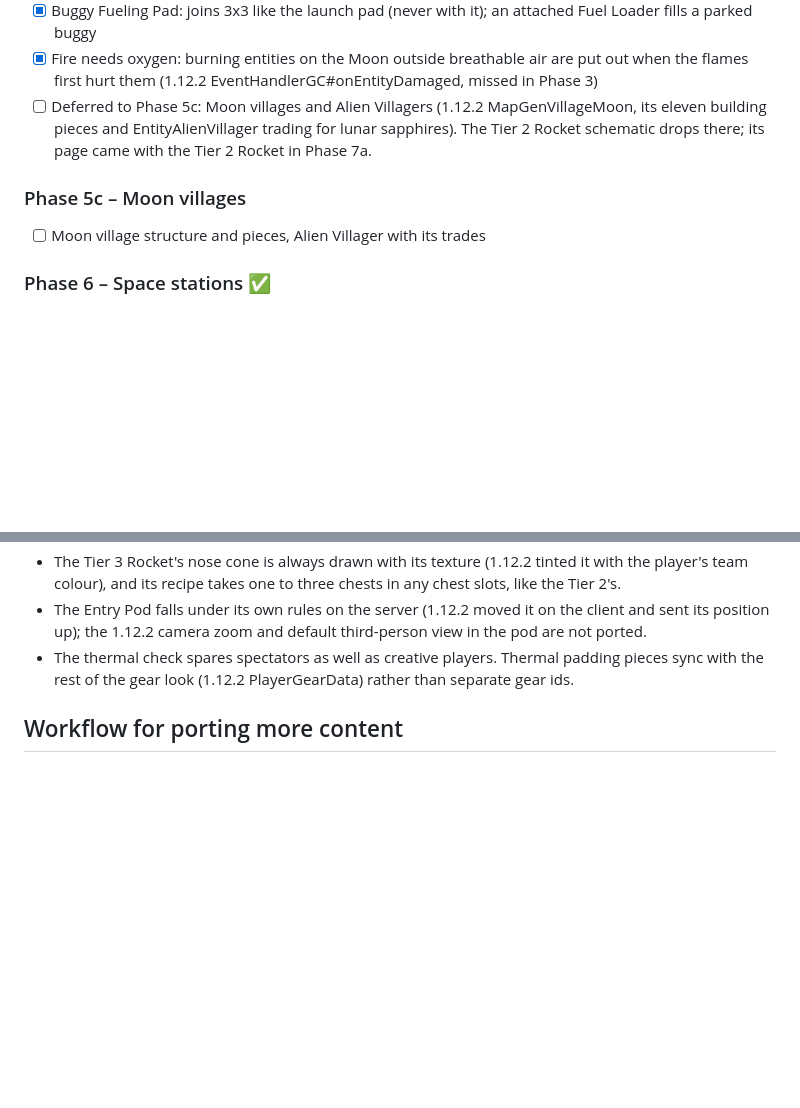
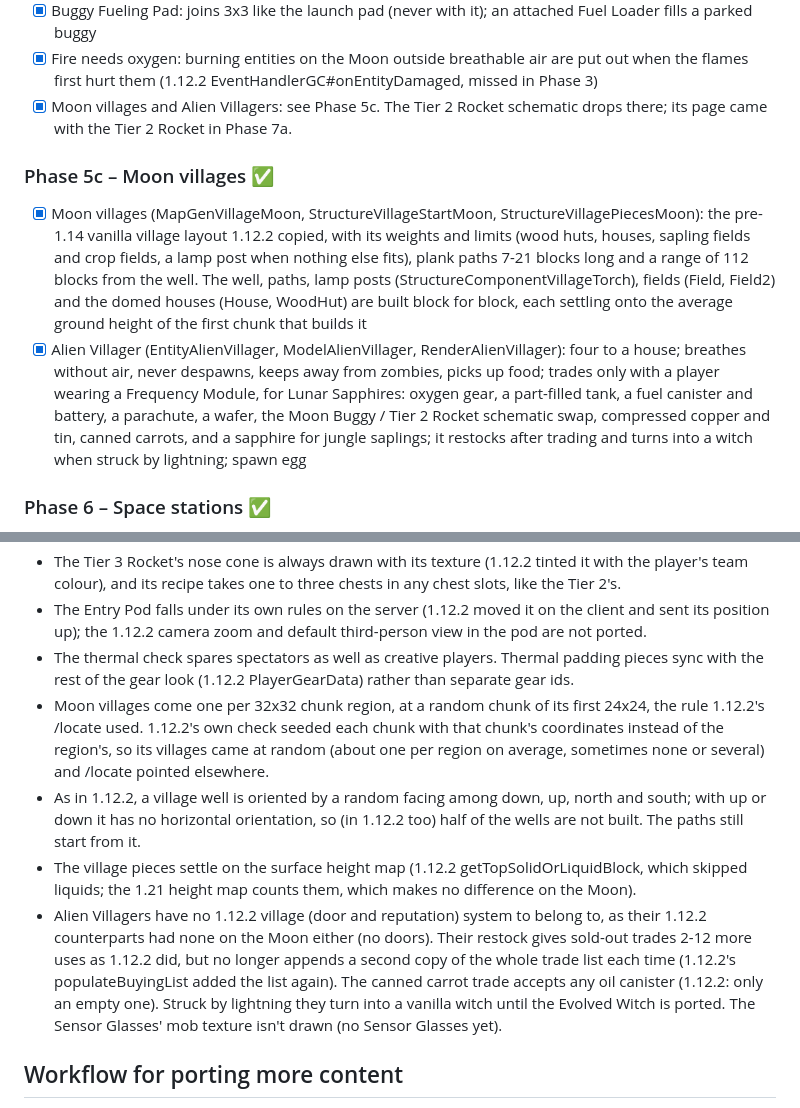
Before and after one commit to Reiko45/Reikos-Galacticraft, a Markdown page: PORTING.md, 2 parts joined by grey strips. GitHub-like rendering; blank space fills up the shorter version.

```diff
--- a/PORTING.md
+++ b/PORTING.md
@@ -191,12 +191,20 @@ translation won't work: almost every vanilla and Forge API it touched changed be
 - [x] Buggy Fueling Pad: joins 3x3 like the launch pad (never with it); an attached Fuel Loader fills a parked buggy
 - [x] Fire needs oxygen: burning entities on the Moon outside breathable air are put out when the flames first hurt
       them (1.12.2 EventHandlerGC#onEntityDamaged, missed in Phase 3)
-- [ ] Deferred to Phase 5c: Moon villages and Alien Villagers (1.12.2 MapGenVillageMoon, its eleven building pieces
-      and EntityAlienVillager trading for lunar sapphires). The Tier 2 Rocket schematic drops there; its page
-      came with the Tier 2 Rocket in Phase 7a.
+- [x] Moon villages and Alien Villagers: see Phase 5c. The Tier 2 Rocket schematic drops there; its page came with the
+      Tier 2 Rocket in Phase 7a.
 
-### Phase 5c – Moon villages
-- [ ] Moon village structure and pieces, Alien Villager with its trades
+### Phase 5c – Moon villages ✅
+- [x] Moon villages (MapGenVillageMoon, StructureVillageStartMoon, StructureVillagePiecesMoon): the pre-1.14 vanilla
+      village layout 1.12.2 copied, with its weights and limits (wood huts, houses, sapling fields and crop fields, a
+      lamp post when nothing else fits), plank paths 7-21 blocks long and a range of 112 blocks from the well. The well,
+      paths, lamp posts (StructureComponentVillageTorch), fields (Field, Field2) and the domed houses (House, WoodHut)
+      are built block for block, each settling onto the average ground height of the first chunk that builds it
+- [x] Alien Villager (EntityAlienVillager, ModelAlienVillager, RenderAlienVillager): four to a house; breathes without
+      air, never despawns, keeps away from zombies, picks up food; trades only with a player wearing a Frequency Module,
+      for Lunar Sapphires: oxygen gear, a part-filled tank, a fuel canister and battery, a parachute, a wafer, the Moon
+      Buggy / Tier 2 Rocket schematic swap, compressed copper and tin, canned carrots, and a sapphire for jungle
+      saplings; it restocks after trading and turns into a witch when struck by lightning; spawn egg
 
 ### Phase 6 – Space stations ✅
 - [x] Earth orbit dimension (`galacticraftcore:overworld_orbit`, 1.12.2 WorldProviderOverworldOrbit): empty space, the
@@ -516,6 +524,18 @@ through the porter's `planets:` prefix (`assets/galacticraftplanets`).
   1.12.2 camera zoom and default third-person view in the pod are not ported.
 * The thermal check spares spectators as well as creative players. Thermal padding pieces sync with the rest of the
   gear look (1.12.2 PlayerGearData) rather than separate gear ids.
+* Moon villages come one per 32x32 chunk region, at a random chunk of its first 24x24, the rule 1.12.2's /locate used.
+  1.12.2's own check seeded each chunk with that chunk's coordinates instead of the region's, so its villages came at
+  random (about one per region on average, sometimes none or several) and /locate pointed elsewhere.
+* As in 1.12.2, a village well is oriented by a random facing among down, up, north and south; with up or down it has
+  no horizontal orientation, so (in 1.12.2 too) half of the wells are not built. The paths still start from it.
+* The village pieces settle on the surface height map (1.12.2 getTopSolidOrLiquidBlock, which skipped liquids; the
+  1.21 height map counts them, which makes no difference on the Moon).
+* Alien Villagers have no 1.12.2 village (door and reputation) system to belong to, as their 1.12.2 counterparts had
+  none on the Moon either (no doors). Their restock gives sold-out trades 2-12 more uses as 1.12.2 did, but no longer
+  appends a second copy of the whole trade list each time (1.12.2's populateBuyingList added the list again).
+  The canned carrot trade accepts any oil canister (1.12.2: only an empty one). Struck by lightning they turn into a
+  vanilla witch until the Evolved Witch is ported. The Sensor Glasses' mob texture isn't drawn (no Sensor Glasses yet).
 
 ## Workflow for porting more content
 
```
Also changed, not shown: README.md (+9 -0 lines), docs/screenshots/alien_villagers_and_trades.png (added), docs/screenshots/moon_village.png (added), docs/screenshots/moon_village_house.png (added), 1 other file.
